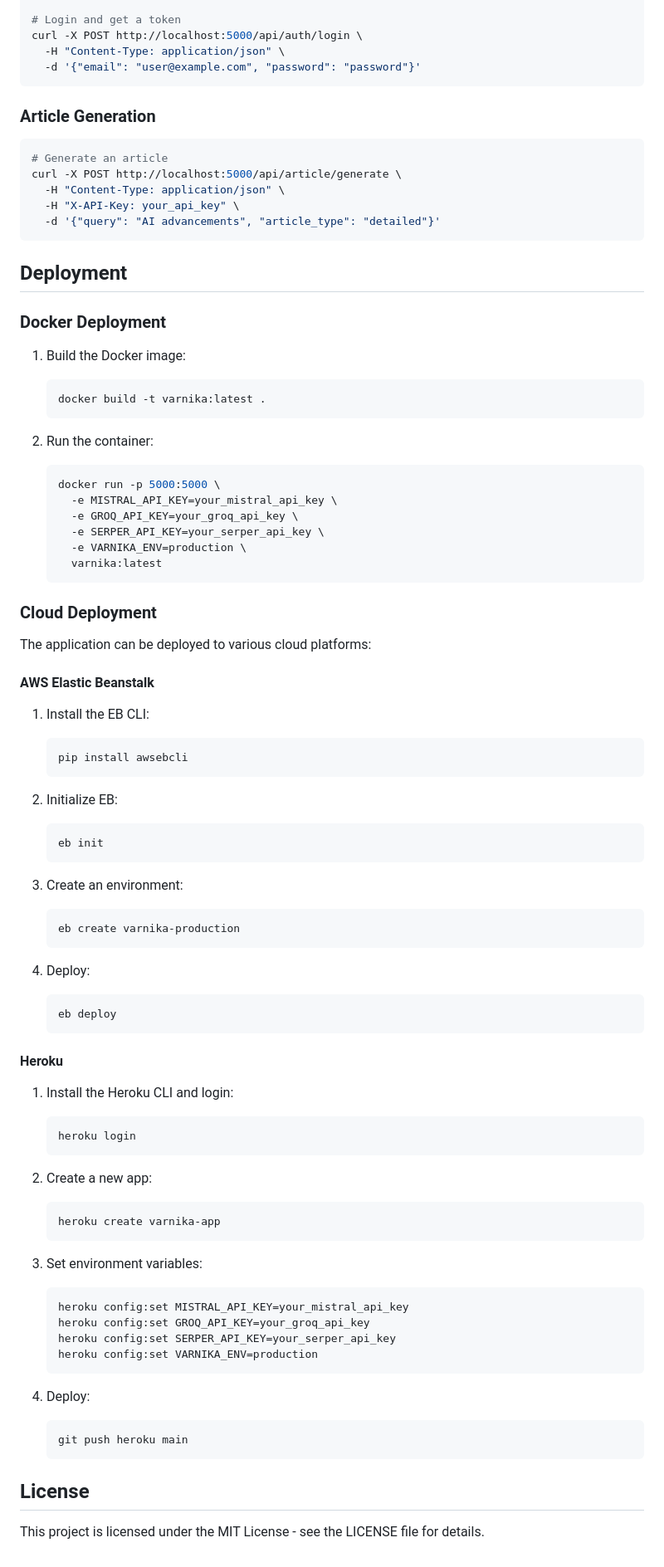
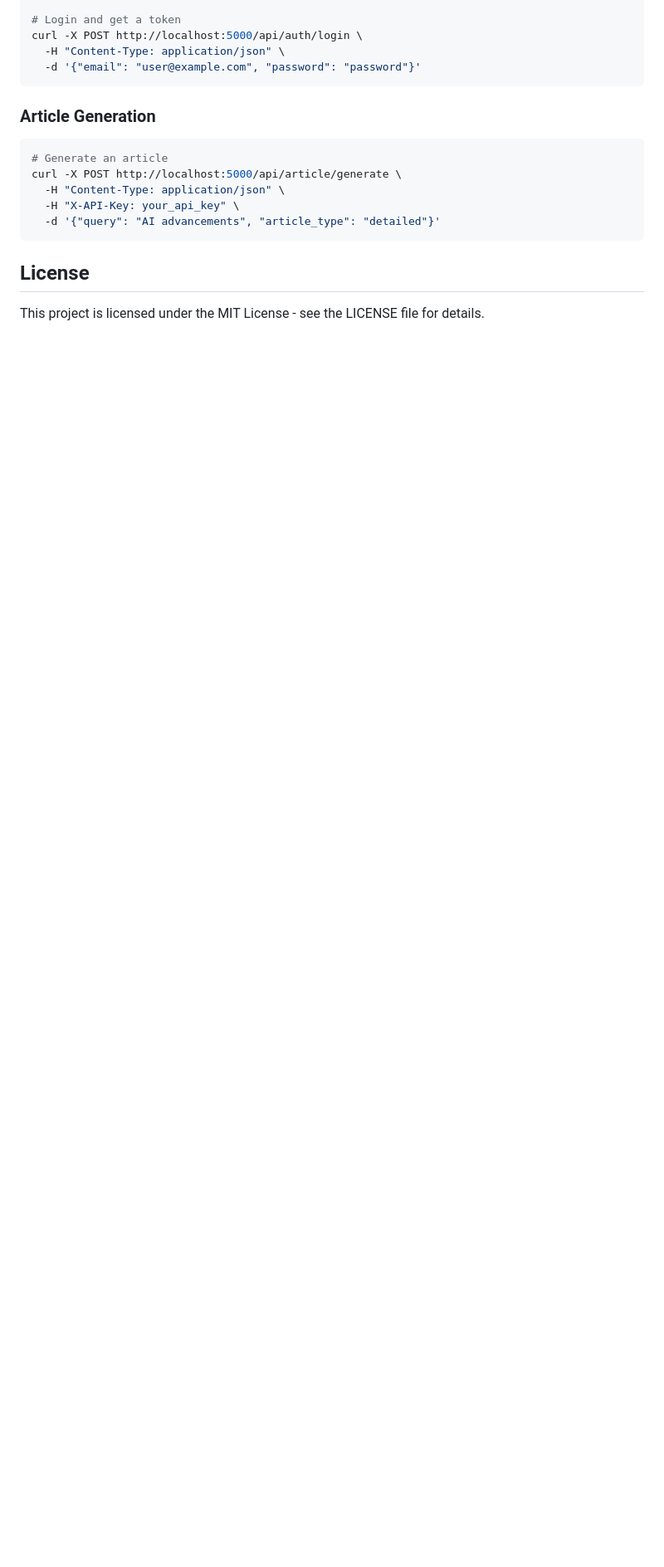
Before and after one commit to Achintharya/Aksarajna, a Markdown page: README.md, the part around the change. Shown at 83% size. GitHub-like rendering; blank space fills up the shorter version.

````diff
--- a/README.md
+++ b/README.md
@@ -148,76 +148,6 @@ curl -X POST http://localhost:5000/api/article/generate \
   -d '{"query": "AI advancements", "article_type": "detailed"}'
 ```
 
-## Deployment
-
-### Docker Deployment
-
-1. Build the Docker image:
-   ```bash
-   docker build -t varnika:latest .
-   ```
-
-2. Run the container:
-   ```bash
-   docker run -p 5000:5000 \
-     -e MISTRAL_API_KEY=your_mistral_api_key \
-     -e GROQ_API_KEY=your_groq_api_key \
-     -e SERPER_API_KEY=your_serper_api_key \
-     -e VARNIKA_ENV=production \
-     varnika:latest
-   ```
-
-### Cloud Deployment
-
-The application can be deployed to various cloud platforms:
-
-#### AWS Elastic Beanstalk
-
-1. Install the EB CLI:
-   ```bash
-   pip install awsebcli
-   ```
-
-2. Initialize EB:
-   ```bash
-   eb init
-   ```
-
-3. Create an environment:
-   ```bash
-   eb create varnika-production
-   ```
-
-4. Deploy:
-   ```bash
-   eb deploy
-   ```
-
-#### Heroku
-
-1. Install the Heroku CLI and login:
-   ```bash
-   heroku login
-   ```
-
-2. Create a new app:
-   ```bash
-   heroku create varnika-app
-   ```
-
-3. Set environment variables:
-   ```bash
-   heroku config:set MISTRAL_API_KEY=your_mistral_api_key
-   heroku config:set GROQ_API_KEY=your_groq_api_key
-   heroku config:set SERPER_API_KEY=your_serper_api_key
-   heroku config:set VARNIKA_ENV=production
-   ```
-
-4. Deploy:
-   ```bash
-   git push heroku main
-   ```
-
 ## License
 
 This project is licensed under the MIT License - see the LICENSE file for details.
````
